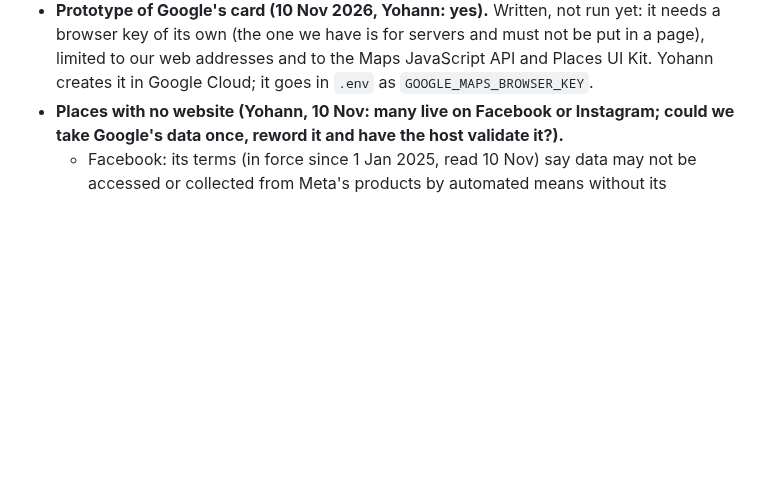
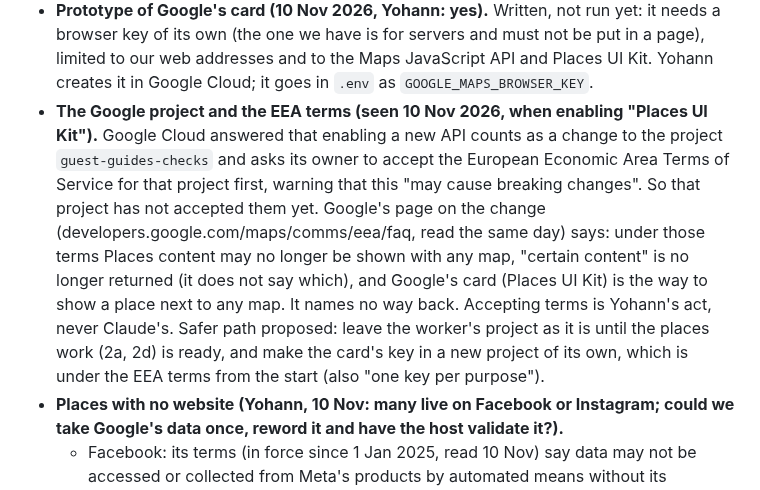
Before and after one commit to ybensadoun/guest-guides, a Markdown page: docs/plan-ca-la-kimberly-through-the-maker.md, the part around the change. GitHub-like rendering; blank space fills up the shorter version.

Commit message:
Plan: Google asks for the EEA terms before enabling its card on the worker's project
Co-Authored-By: Claude <noreply@anthropic.com>

```diff
--- a/docs/plan-ca-la-kimberly-through-the-maker.md
+++ b/docs/plan-ca-la-kimberly-through-the-maker.md
@@ -171,6 +171,7 @@ Read on 10 Nov 2026: Google Maps Platform EEA Terms of Service (last modified 26
   "Open now" in the lists and the filters keeps coming from hours we may keep (the place's website, the host). The monthly check may not compare our hours with Google's in the background: that is none of the nine purposes; to settle in the terms pass (proposal 19) with the "still exists" check.
 - **Google's prices (price list last updated 9 Nov 2026, USD, each line with its own free allowance per month).** Finding a place by its name and getting only its id: free, no limit. A place's position ("Place Details Essentials"): 10,000 free, then 5 per 1,000. What we ask today, with hours ("Enterprise"): 1,000 free, then 20 per 1,000; a search by name with hours: 1,000 free, then 35 per 1,000. Google's own card ("Places UI Kit"): 10,000 free then 1 per 1,000, or 5,000 free then 5 per 1,000, depending on what the card shows (to see in the prototype). So "Google only locates" is free at our size, and the card costs at most half a cent a tap.
 - **Prototype of Google's card (10 Nov 2026, Yohann: yes).** Written, not run yet: it needs a browser key of its own (the one we have is for servers and must not be put in a page), limited to our web addresses and to the Maps JavaScript API and Places UI Kit. Yohann creates it in Google Cloud; it goes in `.env` as `GOOGLE_MAPS_BROWSER_KEY`.
+- **The Google project and the EEA terms (seen 10 Nov 2026, when enabling "Places UI Kit").** Google Cloud answered that enabling a new API counts as a change to the project `guest-guides-checks` and asks its owner to accept the European Economic Area Terms of Service for that project first, warning that this "may cause breaking changes". So that project has not accepted them yet. Google's page on the change (developers.google.com/maps/comms/eea/faq, read the same day) says: under those terms Places content may no longer be shown with any map, "certain content" is no longer returned (it does not say which), and Google's card (Places UI Kit) is the way to show a place next to any map. It names no way back. Accepting terms is Yohann's act, never Claude's. Safer path proposed: leave the worker's project as it is until the places work (2a, 2d) is ready, and make the card's key in a new project of its own, which is under the EEA terms from the start (also "one key per purpose").
 - **Places with no website (Yohann, 10 Nov: many live on Facebook or Instagram; could we take Google's data once, reword it and have the host validate it?).**
   - Facebook: its terms (in force since 1 Jan 2025, read 10 Nov) say data may not be accessed or collected from Meta's products by automated means without its permission. So the research does not read Facebook pages. Instagram is Meta's too; its own terms were not read (the page did not load), the same is expected. A host may paste a place's Facebook or Instagram link and guests get it as a button: linking is fine.
   - Google, taken once and reworded: no. The terms rule out storing it and "creating content based on Google Maps Content"; new wording or a host's tick does not change where it came from.
```
